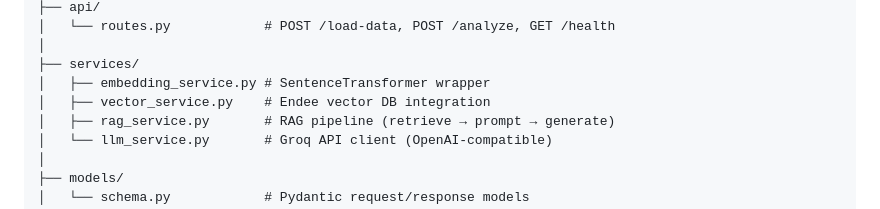
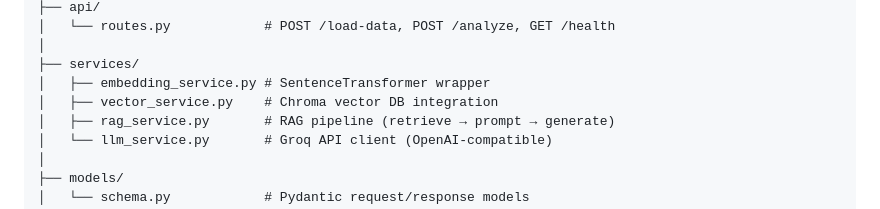
Before and after one commit to Princevaish/VectraCV, a Markdown page: README.md, the part around the change. Drawn GitHub-style.

Commit message:
Update README to reflect Chroma vector DB integration

```diff
--- a/README.md
+++ b/README.md
@@ -14,7 +14,7 @@ backend/
 │
 ├── services/
 │   ├── embedding_service.py # SentenceTransformer wrapper
-│   ├── vector_service.py    # Endee vector DB integration
+│   ├── vector_service.py    # Chroma vector DB integration
 │   ├── rag_service.py       # RAG pipeline (retrieve → prompt → generate)
 │   └── llm_service.py       # Groq API client (OpenAI-compatible)
 │
```
